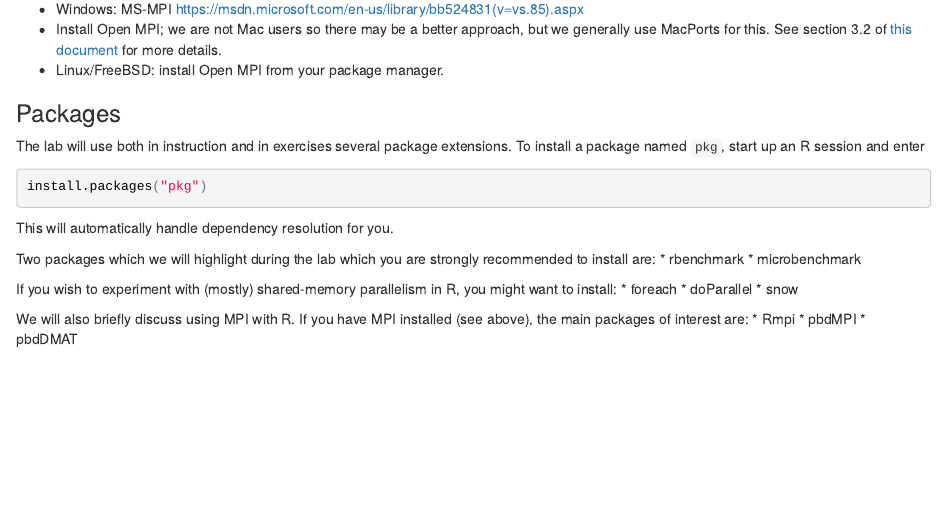
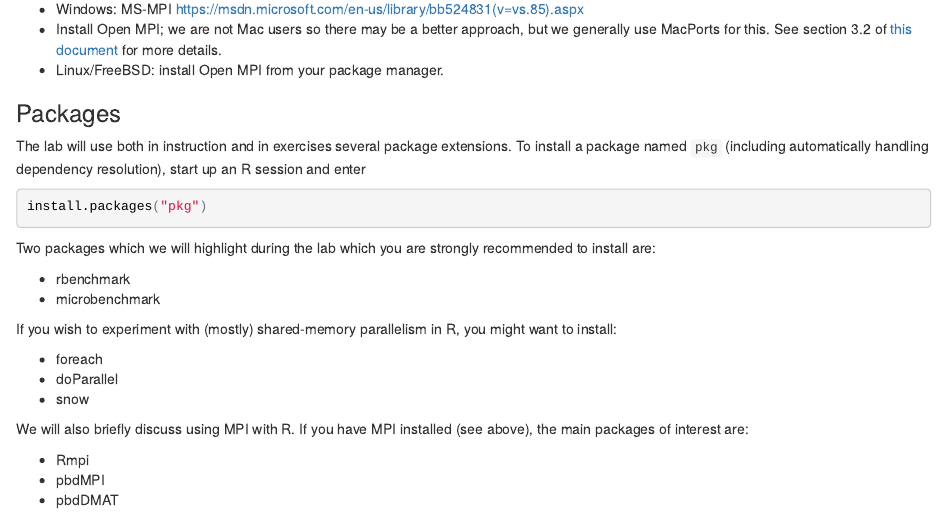
Before and after one commit to wrathematics/hpcdevcon2016, an R Markdown document (files/tutorial/prereqs.Rmd): the page in a window 1100 px wide, from 750 px down. The pictures show the output file files/tutorial/prereqs.html that the author committed with the source, opened offline.

Commit message:
formatting

````diff
--- a/files/tutorial/prereqs.Rmd
+++ b/files/tutorial/prereqs.Rmd
@@ -38,23 +38,24 @@ If you wish to experiment with using MPI with R, then you will need a system ins
 
 
 ### Packages
-The lab will use both in instruction and in exercises several package extensions.  To install a package named `pkg`, start up an R session and enter
+The lab will use both in instruction and in exercises several package extensions.  To install a package named `pkg` (including automatically handling dependency resolution), start up an R session and enter
 ```{r, echo=TRUE, eval=FALSE}
 install.packages("pkg")
 ```
 
-This will automatically handle dependency resolution for you.
+Two packages which we will highlight during the lab which you are strongly recommended to install are:
 
-Two packages which we will highlight during the lab which you are strongly recommended to install are:
 * rbenchmark
 * microbenchmark
 
 If you wish to experiment with (mostly) shared-memory parallelism in R, you might want to install:
+
 * foreach
 * doParallel
 * snow
 
 We will also briefly discuss using MPI with R.  If you have MPI installed (see above), the main packages of interest are:
+
 * Rmpi
 * pbdMPI
 * pbdDMAT
````
Also changed, not shown: files/tutorial/prereqs.html, files/tutorial/prereqs.pdf.
